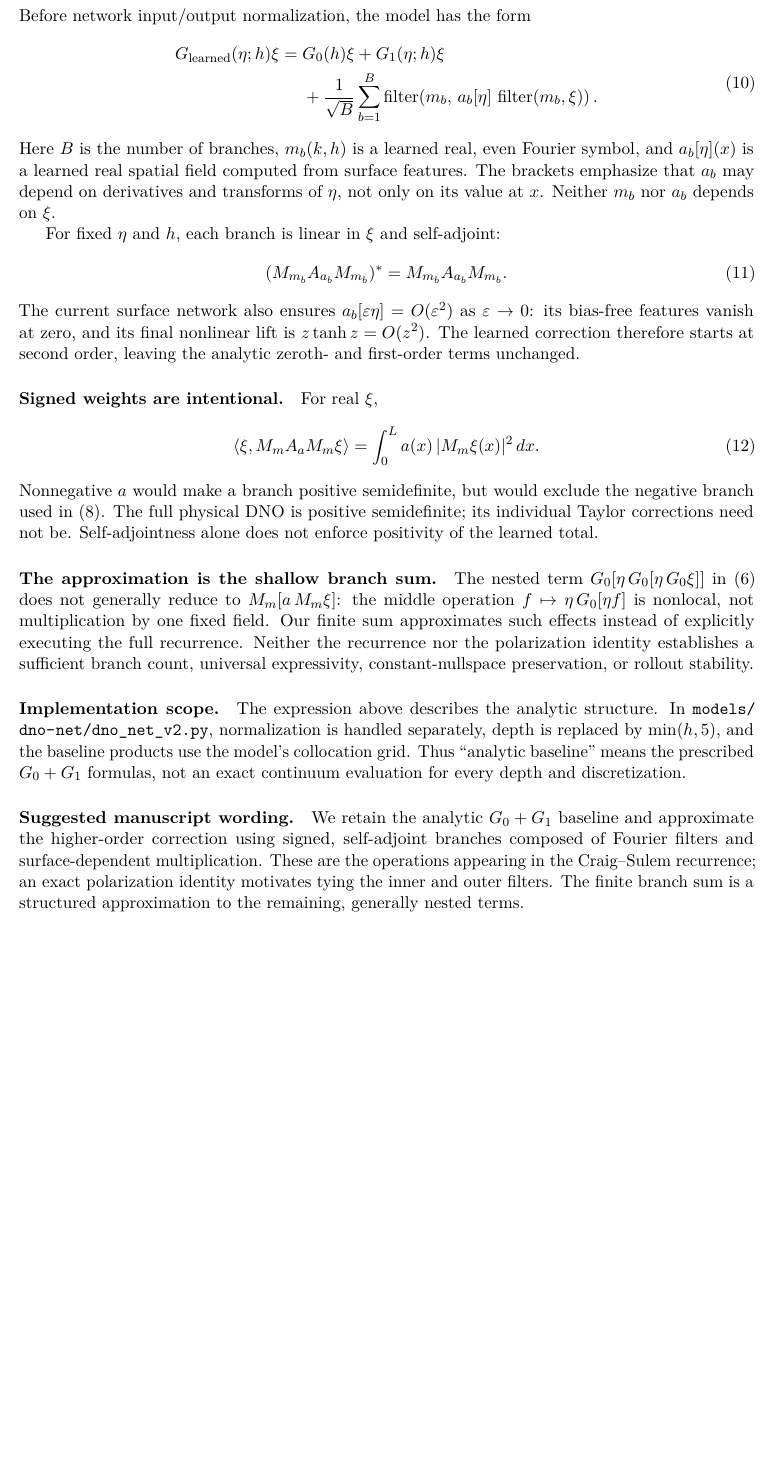
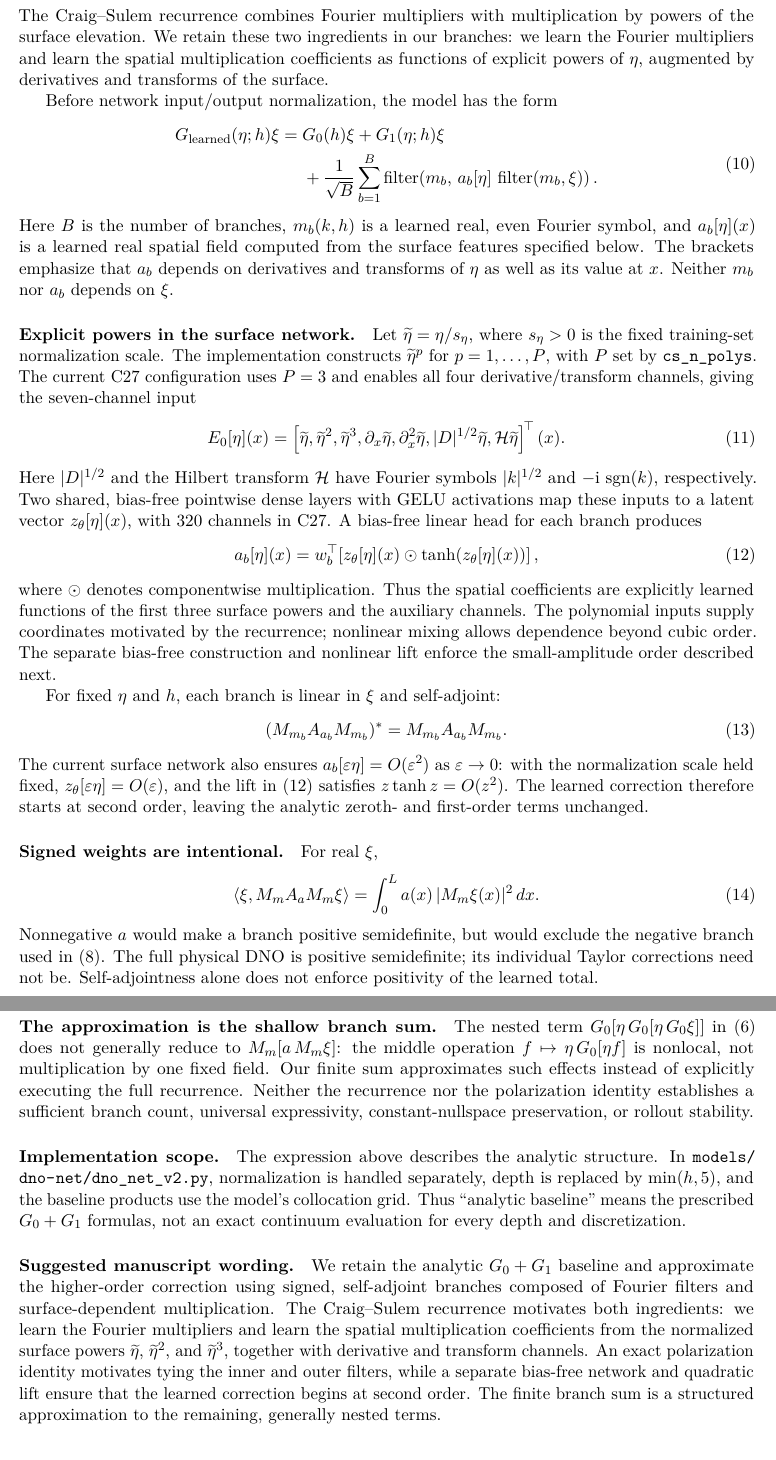
Before and after one commit to jma02/dno-fno, a LaTeX paper (notes/dno_recurrence_architecture/dno_recurrence_architecture.tex): part of page 3 of 4 before the commit and two parts of pages 3 and 4 of 5 after it, the two joined at a grey line, cut at the place of the change, the shorter picture padded with empty space. Compiled offline with pdfLaTeX.

Commit message:
docs: connect surface power features to Craig-Sulem recurrence

```diff
--- a/notes/dno_recurrence_architecture/dno_recurrence_architecture.tex
+++ b/notes/dno_recurrence_architecture/dno_recurrence_architecture.tex
@@ -146,6 +146,12 @@ separate approximation.
 \clearpage
 \section{The resulting architectural motivation}
 
+The Craig--Sulem recurrence combines Fourier multipliers with multiplication
+by powers of the surface elevation. We retain these two ingredients in our
+branches: we learn the Fourier multipliers and learn the spatial
+multiplication coefficients as functions of explicit powers of $\eta$,
+augmented by derivatives and transforms of the surface.
+
 Before network input/output normalization, the model has the form
 \begin{equation}
 \begin{split}
@@ -159,9 +165,39 @@ Before network input/output normalization, the model has the form
 \end{equation}
 Here $B$ is the number of branches, $m_b(k,h)$ is a learned real, even Fourier
 symbol, and $a_b[\eta](x)$ is a learned real spatial field computed from
-surface features. The brackets emphasize that $a_b$ may depend on derivatives
-and transforms of $\eta$, not only on its value at $x$. Neither $m_b$ nor
-$a_b$ depends on $\xi$.
+the surface features specified below. The brackets emphasize that $a_b$
+depends on derivatives and transforms of $\eta$ as well as its value at $x$.
+Neither $m_b$ nor $a_b$ depends on $\xi$.
+
+\paragraph{Explicit powers in the surface network.}
+Let $\widetilde\eta=\eta/s_\eta$, where $s_\eta>0$ is the fixed training-set
+normalization scale. The implementation constructs $\widetilde\eta^p$ for
+$p=1,\ldots,P$, with $P$ set by \texttt{cs\_n\_polys}. The current C27
+configuration uses $P=3$ and enables all four derivative/transform channels,
+giving the seven-channel input
+\begin{equation}
+  E_0[\eta](x)=
+  \left[\widetilde\eta,\widetilde\eta^2,\widetilde\eta^3,
+  \partial_x\widetilde\eta,\partial_x^2\widetilde\eta,
+  |D|^{1/2}\widetilde\eta,\mathcal H\widetilde\eta\right]^{\!\top}(x).
+  \label{eq:surface-features}
+\end{equation}
+Here $|D|^{1/2}$ and the Hilbert transform $\mathcal H$ have Fourier symbols
+$|k|^{1/2}$ and $-\mathrm i\,\operatorname{sgn}(k)$, respectively. Two shared,
+bias-free pointwise dense layers with GELU activations map these inputs to a
+latent vector $z_\theta[\eta](x)$, with 320 channels in C27. A bias-free
+linear head for each branch produces
+\begin{equation}
+  a_b[\eta](x)=w_b^\top\!\left[
+    z_\theta[\eta](x)\odot\tanh\!\left(z_\theta[\eta](x)\right)\right],
+  \label{eq:spatial-coefficients}
+\end{equation}
+where $\odot$ denotes componentwise multiplication. Thus the spatial
+coefficients are explicitly learned functions of the first three surface
+powers and the auxiliary channels. The polynomial inputs supply coordinates
+motivated by the recurrence; nonlinear mixing allows dependence beyond cubic
+order. The separate bias-free construction and nonlinear lift enforce the
+small-amplitude order described next.
 
 For fixed $\eta$ and $h$, each branch is linear in $\xi$ and self-adjoint:
 \begin{equation}
@@ -170,8 +206,10 @@ For fixed $\eta$ and $h$, each branch is linear in $\xi$ and self-adjoint:
 \end{equation}
 The current surface network also ensures
 $a_b[\varepsilon\eta]=O(\varepsilon^2)$ as $\varepsilon\to0$:
-its bias-free features vanish at zero, and its final nonlinear lift is
-$z\tanh z=O(z^2)$. The learned correction therefore starts at second order,
+with the normalization scale held fixed,
+$z_\theta[\varepsilon\eta]=O(\varepsilon)$, and the lift in
+\eqref{eq:spatial-coefficients} satisfies $z\tanh z=O(z^2)$.
+The learned correction therefore starts at second order,
 leaving the analytic zeroth- and first-order terms unchanged.
 
 \paragraph{Signed weights are intentional.}
@@ -204,10 +242,15 @@ formulas, not an exact continuum evaluation for every depth and discretization.
 \paragraph{Suggested manuscript wording.}
 We retain the analytic $G_0+G_1$ baseline and approximate the higher-order
 correction using signed, self-adjoint branches composed of Fourier filters
-and surface-dependent multiplication. These are the operations appearing in
-the Craig--Sulem recurrence; an exact polarization identity motivates tying
-the inner and outer filters. The finite branch sum is a structured
-approximation to the remaining, generally nested terms.
+and surface-dependent multiplication. The Craig--Sulem recurrence motivates
+both ingredients: we learn the Fourier multipliers and learn the spatial
+multiplication coefficients from the normalized surface powers
+$\widetilde\eta$, $\widetilde\eta^2$, and $\widetilde\eta^3$, together with
+derivative and transform channels. An exact polarization identity motivates
+tying the inner and outer filters, while a separate bias-free network and
+quadratic lift ensure that the learned correction begins at second order.
+The finite branch sum is a structured approximation to the remaining,
+generally nested terms.
 
 \clearpage
 \appendix
```
Also changed, not shown: notes/paper/sections/04_csdno_architecture.tex (+19 -6 lines), notes/dno_recurrence_architecture/dno_recurrence_architecture.pdf, notes/paper/main.pdf.
